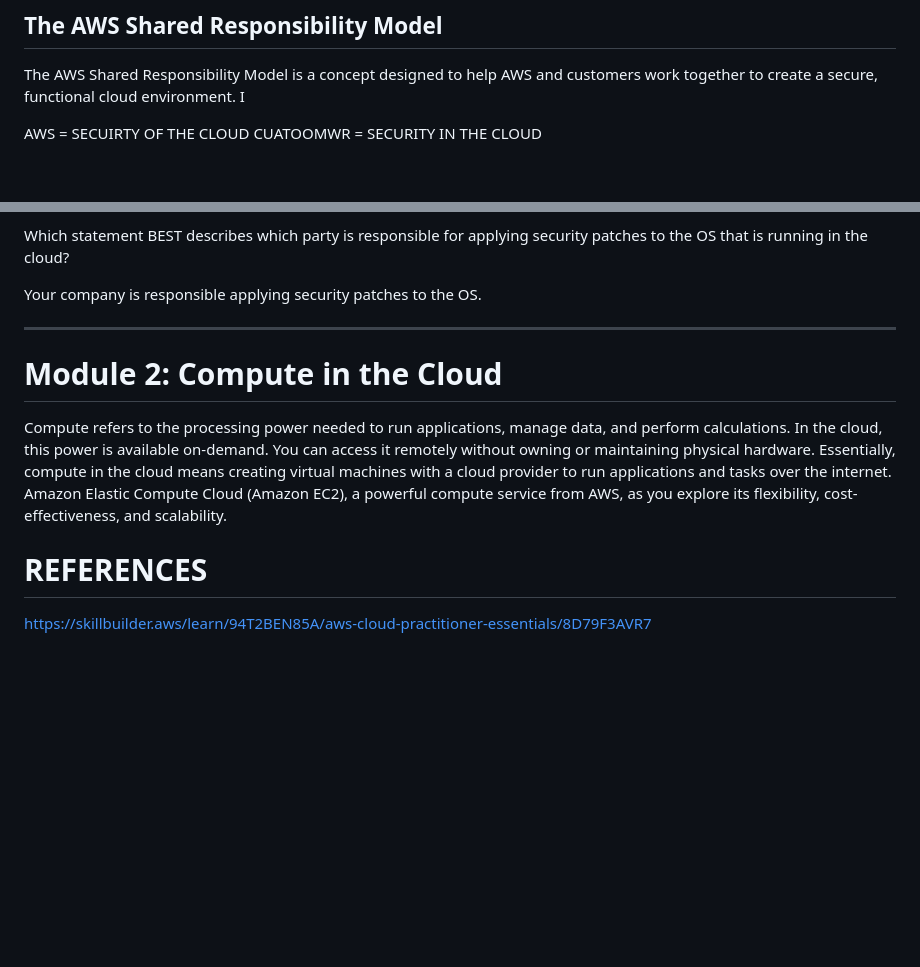
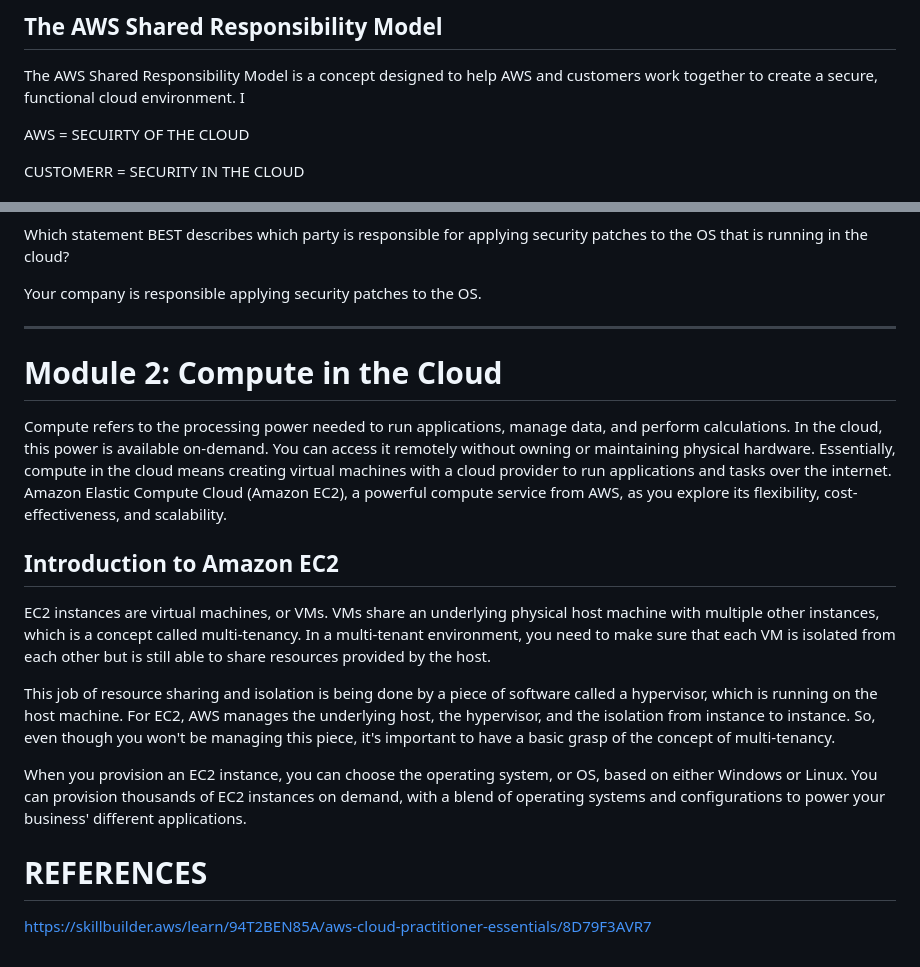
Before and after one commit to kaibad/codavatar-devops-intern, a Markdown page: week5_aws_deployment/01_aws_cloud_practitioner_essestials.md, 2 parts joined by grey strips. Drawn GitHub-style; blank space fills up the shorter version.

Commit message:
docs: intro to ec3

```diff
--- a/week5_aws_deployment/01_aws_cloud_practitioner_essestials.md
+++ b/week5_aws_deployment/01_aws_cloud_practitioner_essestials.md
@@ -121,10 +119,9 @@ So, if a Region is where all the pieces and parts of your application live, some
 
 The AWS Shared Responsibility Model is a concept designed to help AWS and customers work together to create a secure, functional cloud environment. I
 
+AWS = SECUIRTY OF THE CLOUD
 
-AWS = SECUIRTY OF THE CLOUD
-CUATOOMWR = SECURITY IN THE CLOUD
-
+CUSTOMERR = SECURITY IN THE CLOUD
 
 <img src="../images/screenshots/week5/srm1.png" alt="Shared Responsibility model" width="100%">
 <img src="../images/screenshots/week5/srm2.png" alt="Shared Responsibility model" width="100%">
@@ -135,16 +132,20 @@ Which statement BEST describes which party is responsible for applying security
 
 Your company is responsible applying security patches to the OS.
 
-
 ---
 
 # Module 2: Compute in the Cloud
 
 Compute refers to the processing power needed to run applications, manage data, and perform calculations. In the cloud, this power is available on-demand. You can access it remotely without owning or maintaining physical hardware. Essentially, compute in the cloud means creating virtual machines with a cloud provider to run applications and tasks over the internet. Amazon Elastic Compute Cloud (Amazon EC2), a powerful compute service from AWS, as you explore its flexibility, cost-effectiveness, and scalability.
 
+## Introduction to Amazon EC2
 
+EC2 instances are virtual machines, or VMs. VMs share an underlying physical host machine with multiple other instances, which is a concept called multi-tenancy. In a multi-tenant environment, you need to make sure that each VM is isolated from each other but is still able to share resources provided by the host.
 
+This job of resource sharing and isolation is being done by a piece of software called a hypervisor, which is running on the host machine. For EC2, AWS manages the underlying host, the hypervisor, and the isolation from instance to instance. So, even though you won't be managing this piece, it's important to have a basic grasp of the concept of multi-tenancy.
 
+When you provision an EC2 instance, you can choose the operating system, or OS, based on either Windows or Linux. You can provision thousands of EC2 instances on demand, with a blend of operating systems and configurations to power your business' different applications.
 
 # REFERENCES
+
 https://skillbuilder.aws/learn/94T2BEN85A/aws-cloud-practitioner-essentials/8D79F3AVR7
```
Also changed, not shown: other parts of week5_aws_deployment/01_aws_cloud_practitioner_essestials.md (+0 -2 lines).
